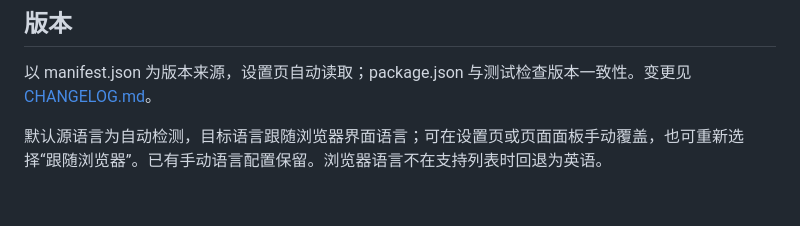
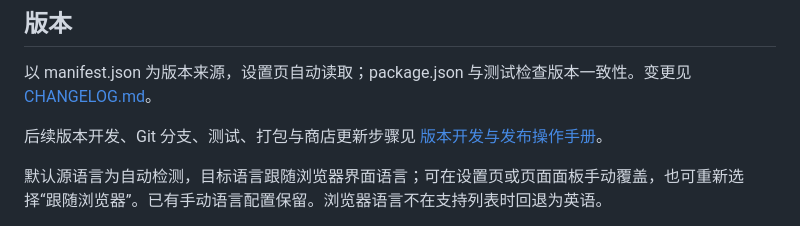
Before and after one commit to cherubr/yezhiyi-translator, a Markdown page: README.md, the part around the change. Drawn GitHub-style; blank space fills up the shorter version.

```diff
--- a/README.md
+++ b/README.md
@@ -68,6 +68,8 @@ npm run package
 
 以 manifest.json 为版本来源，设置页自动读取；package.json 与测试检查版本一致性。变更见 [CHANGELOG.md](CHANGELOG.md)。
 
+后续版本开发、Git 分支、测试、打包与商店更新步骤见 [版本开发与发布操作手册](docs/VERSION-WORKFLOW.md)。
+
 默认源语言为自动检测，目标语言跟随浏览器界面语言；可在设置页或页面面板手动覆盖，也可重新选择“跟随浏览器”。已有手动语言配置保留。浏览器语言不在支持列表时回退为英语。
 
 运行日志默认关闭。如需排查翻译进度，可将 core/constants.js 中的 DEBUG 改为 true，重新加载扩展并刷新网页。翻译失败原因仍在页面面板显示，配置同步异常保留控制台警告。调试完成后请恢复为 false。
```
Also changed, not shown: docs/VERSION-WORKFLOW.md (added, +288 -0 lines).
